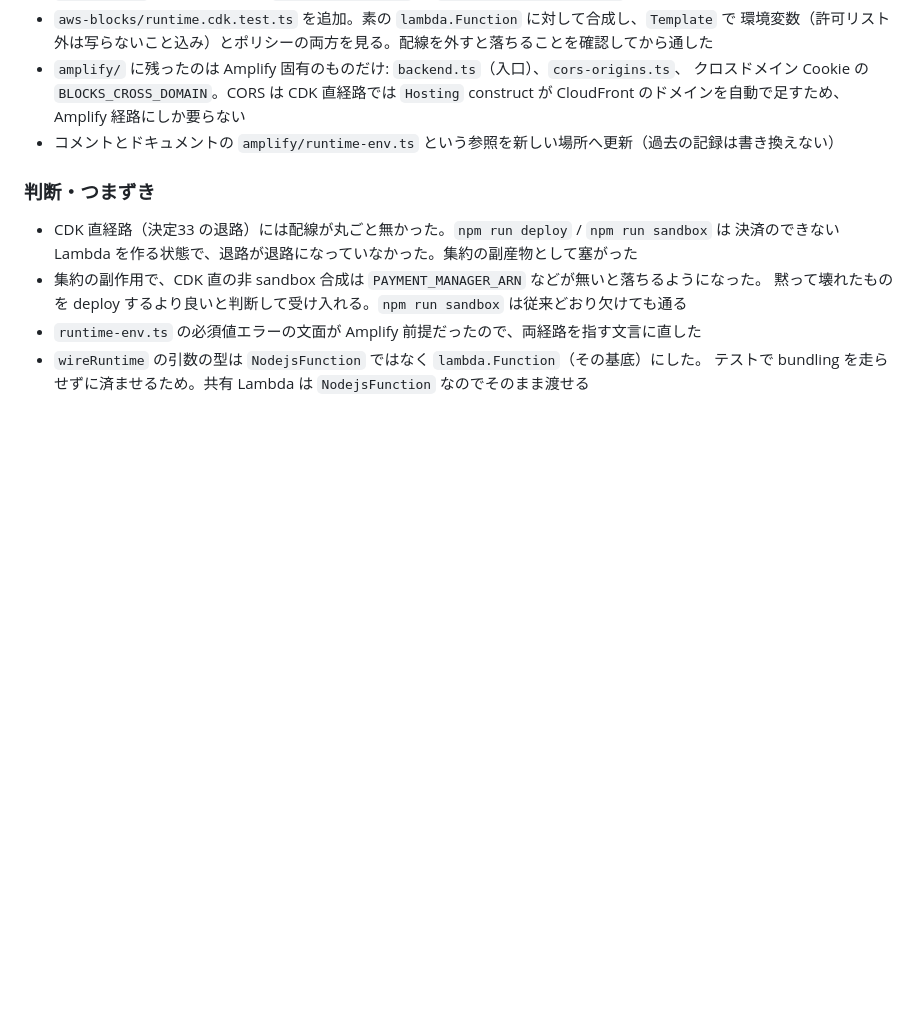
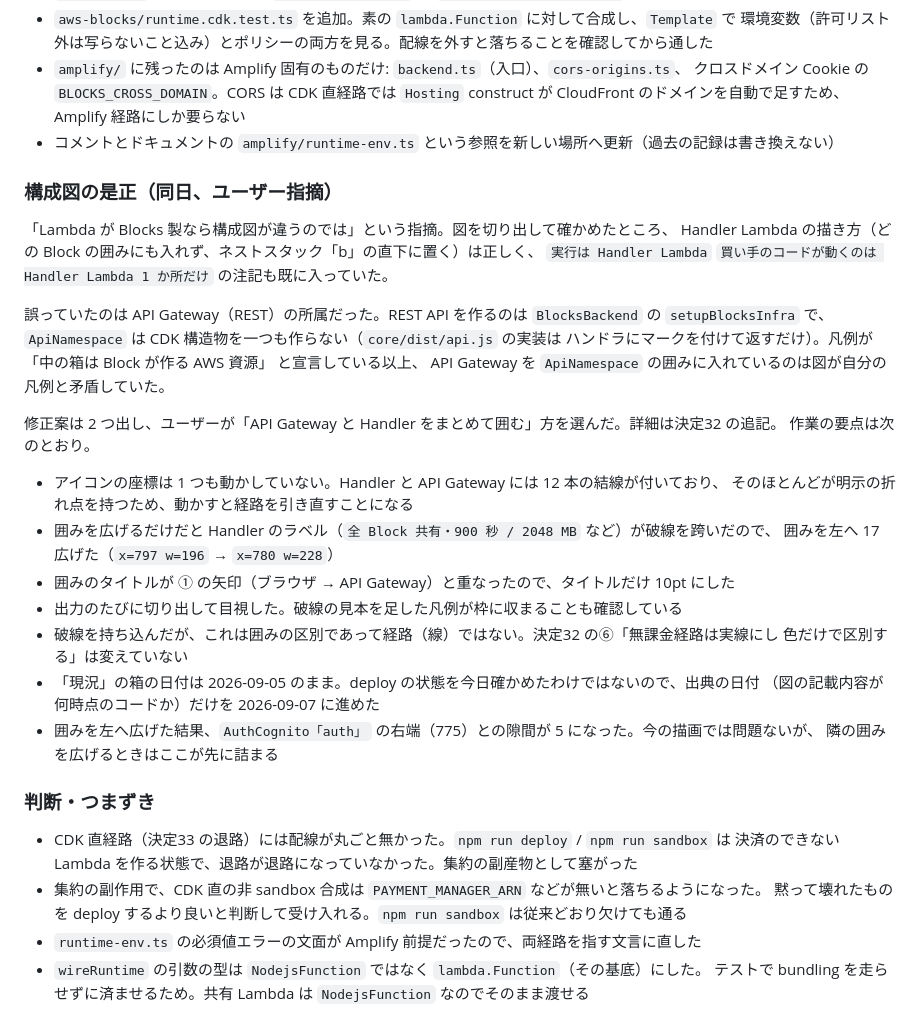
Before and after one commit to k-ibaraki/agentic-payments-on-aws-sample, a Markdown page: docs/implementation-log.md, the part around one of its changes. GitHub-like rendering; blank space fills up the shorter version.

Commit message:
docs: 構成図の API Gateway を BlocksBackend の囲みへ移す（決定32）
「Lambda が Blocks 製なら図が違うのでは」というユーザー指摘の調査で、誤っていたのは
Lambda ではなく API Gateway（REST）の所属だと分かった。REST API を作るのは
BlocksBackend の setupBlocksInfra で、ApiNamespace は CDK 構造物を一つも作らない
（実装はハンドラにマークを付けて返すだけ）。凡例が「中の箱は Block が作る AWS 資源」と
宣言している以上、API Gateway を ApiNamespace の囲みに入れているのは図が自分の凡例と
矛盾していた。

API Gateway と Handler をまとめて破線の囲み BlocksBackend「b」に入れ、凡例に破線の
見本と ApiNamespace が資源を持たない旨の注記を足した。Handler の吹き出しは決定34 の
改訂に合わせて aws-blocks/runtime.cdk.ts を指す。

アイコンの座標は動かしていない（Handler と API Gateway には折れ点つきの結線が 12 本
付いており、動かすと経路を引き直すことになる）。破線を使うのは囲みだけで、経路の線は
決定32 ⑥ のとおり実線のまま。

Co-Authored-By: Claude Opus 5 (1M context) <noreply@anthropic.com>

```diff
--- a/docs/implementation-log.md
+++ b/docs/implementation-log.md
@@ -31,6 +31,33 @@ Blocks で関数単体は作れないのか」というユーザーの問い。
   クロスドメイン Cookie の `BLOCKS_CROSS_DOMAIN`。CORS は CDK 直経路では `Hosting` construct が
   CloudFront のドメインを自動で足すため、Amplify 経路にしか要らない
 - コメントとドキュメントの `amplify/runtime-env.ts` という参照を新しい場所へ更新（過去の記録は書き換えない）
+
+### 構成図の是正（同日、ユーザー指摘）
+
+「Lambda が Blocks 製なら構成図が違うのでは」という指摘。図を切り出して確かめたところ、
+Handler Lambda の描き方（どの Block の囲みにも入れず、ネストスタック「b」の直下に置く）は正しく、
+`実行は Handler Lambda` `買い手のコードが動くのは Handler Lambda 1 か所だけ` の注記も既に入っていた。
+
+誤っていたのは API Gateway（REST）の所属だった。REST API を作るのは `BlocksBackend` の
+`setupBlocksInfra` で、`ApiNamespace` は CDK 構造物を一つも作らない（`core/dist/api.js` の実装は
+ハンドラにマークを付けて返すだけ）。凡例が 「中の箱は Block が作る AWS 資源」 と宣言している以上、
+API Gateway を `ApiNamespace` の囲みに入れているのは図が自分の凡例と矛盾していた。
+
+修正案は 2 つ出し、ユーザーが「API Gateway と Handler をまとめて囲む」方を選んだ。詳細は決定32 の追記。
+作業の要点は次のとおり。
+
+- アイコンの座標は 1 つも動かしていない。Handler と API Gateway には 12 本の結線が付いており、
+  そのほとんどが明示の折れ点を持つため、動かすと経路を引き直すことになる
+- 囲みを広げるだけだと Handler のラベル（`全 Block 共有・900 秒 / 2048 MB` など）が破線を跨いだので、
+  囲みを左へ 17 広げた（`x=797 w=196` → `x=780 w=228`）
+- 囲みのタイトルが ① の矢印（ブラウザ → API Gateway）と重なったので、タイトルだけ 10pt にした
+- 出力のたびに切り出して目視した。破線の見本を足した凡例が枠に収まることも確認している
+- 破線を持ち込んだが、これは囲みの区別であって経路（線）ではない。決定32 の⑥「無課金経路は実線にし
+  色だけで区別する」は変えていない
+- 「現況」の箱の日付は 2026-09-05 のまま。deploy の状態を今日確かめたわけではないので、出典の日付
+  （図の記載内容が何時点のコードか）だけを 2026-09-07 に進めた
+- 囲みを左へ広げた結果、`AuthCognito「auth」` の右端（775）との隙間が 5 になった。今の描画では問題ないが、
+  隣の囲みを広げるときはここが先に詰まる
 
 ### 判断・つまずき
 
```
Also changed, not shown: other parts of docs/implementation-log.md (+1 -0 lines), docs/DESIGN.md (+1 -1 lines), docs/architecture.drawio.png.
